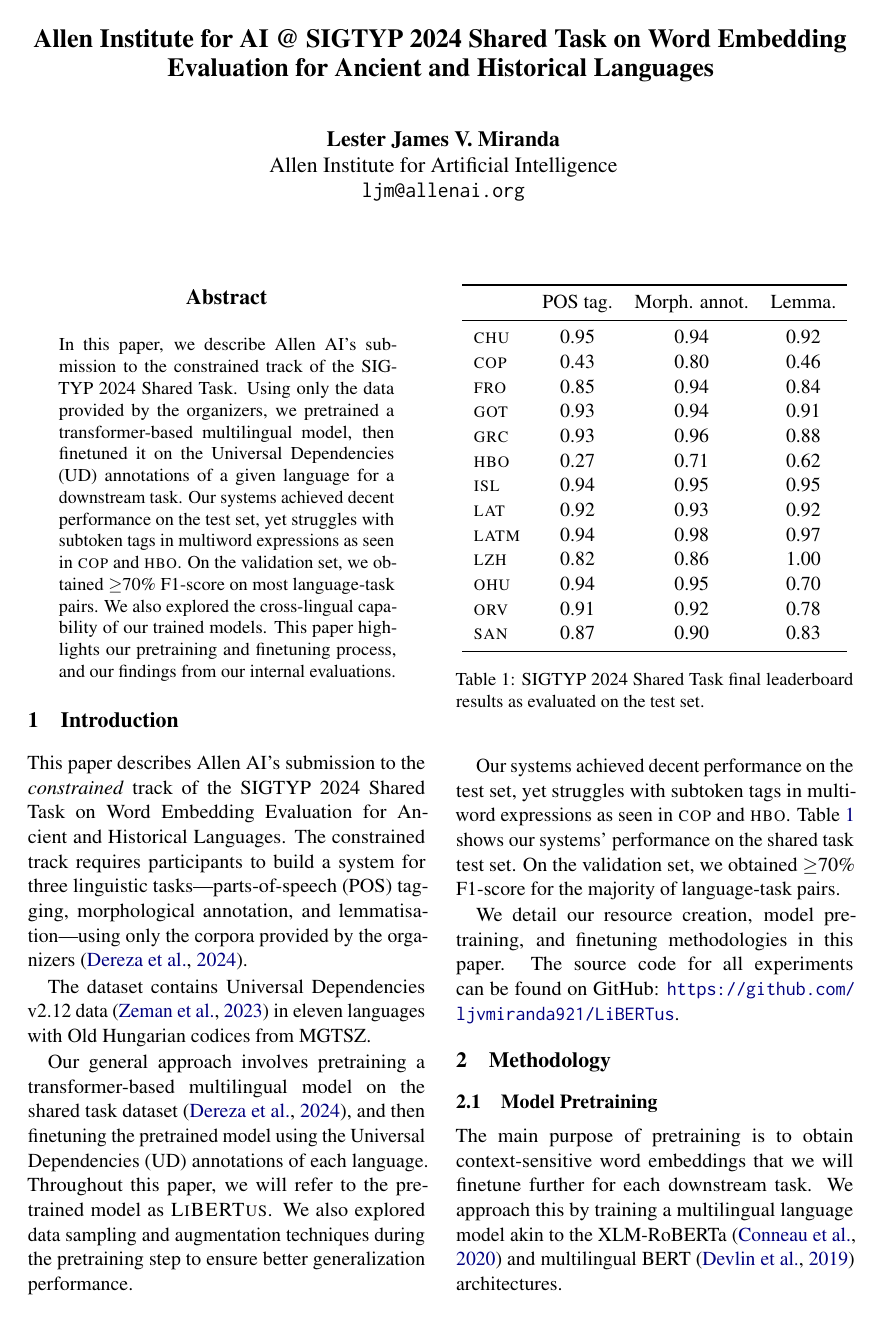
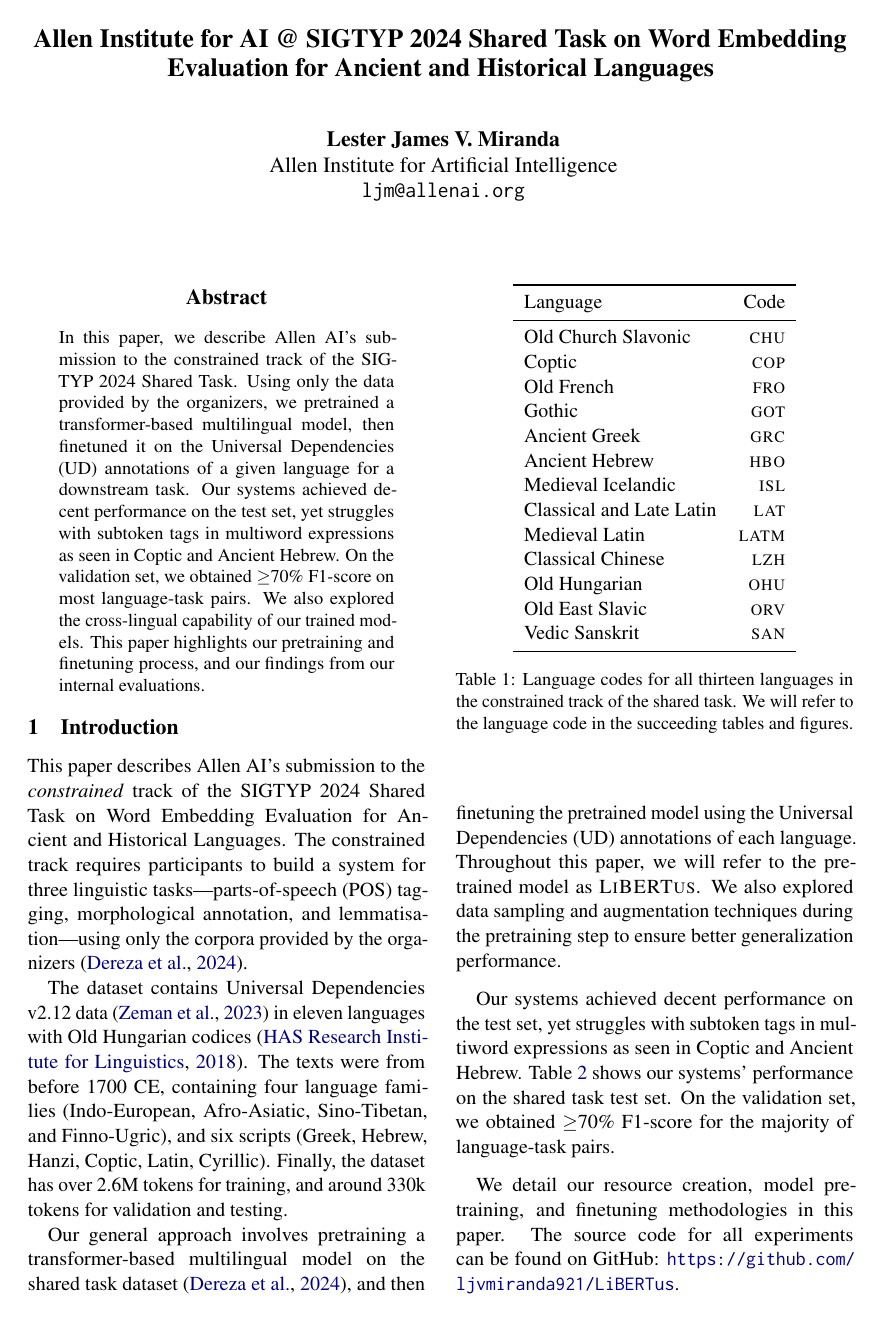
Before and after one commit to ljvmiranda921/LiBERTus, a LaTeX paper (paper/acl_latex.tex, which reads paper/tables/lang_to_code.tex): page 1 of 8. Compiled offline with pdfLaTeX.

Commit message:
[wip] Update

```diff
--- a/paper/acl_latex.tex
+++ b/paper/acl_latex.tex
@@ -42,7 +42,7 @@
 \begin{abstract}
   In this paper, we describe \teamname{}'s submission to the constrained track of the SIGTYP 2024 Shared Task.
   Using only the data provided by the organizers, we pretrained a transformer-based multilingual model, then finetuned it on the Universal Dependencies (UD) annotations of a given language for a downstream task.
-  Our systems achieved decent performance on the test set, yet struggles with subtoken tags in multiword expressions as seen in \textsc{cop} and \textsc{hbo}.
+  Our systems achieved decent performance on the test set, yet struggles with subtoken tags in multiword expressions as seen in Coptic and Ancient Hebrew.
   On the validation set, we obtained $\geq$70\% F1-score on most language-task pairs.
   We also explored the cross-lingual capability of our trained models.
   This paper highlights our pretraining and finetuning process, and our findings from our internal evaluations.
@@ -52,15 +52,15 @@
 This paper describes \teamname{}'s submission to the \textit{constrained} track of the SIGTYP 2024 Shared Task on Word Embedding Evaluation for Ancient and Historical Languages.
 The constrained track requires participants to build a system for three linguistic tasks\textemdash parts-of-speech (POS) tagging, morphological annotation, and lemmatisation\textemdash using only the corpora provided by the organizers \cite{dereza-etal-2024-findings}.
 
-The dataset contains Universal Dependencies v2.12 data \cite{zeman-etal-2023-universal} in eleven languages with Old Hungarian codices from MGTSZ.
-
-
+The dataset contains Universal Dependencies v2.12 data \cite{zeman-etal-2023-universal} in eleven languages with Old Hungarian codices \cite{has-2018-hungarian}.
+The texts were from before 1700 CE, containing four language families (Indo-European, Afro-Asiatic, Sino-Tibetan, and Finno-Ugric), and six scripts (Greek, Hebrew, Hanzi, Coptic, Latin, Cyrillic).
+Finally, the dataset has over 2.6M tokens for training, and around 330k tokens for validation and testing.
 
 Our general approach involves pretraining a transformer-based multilingual model on the shared task dataset \citep{dereza-etal-2024-findings}, and then finetuning the pretrained model using the Universal Dependencies (UD) annotations of each language.
 Throughout this paper, we will refer to the pretrained model as \libertus{}.
 We also explored data sampling and augmentation techniques during the pretraining step to ensure better generalization performance.
 
-Our systems achieved decent performance on the test set, yet struggles with subtoken tags in multiword expressions as seen in \textsc{cop} and \textsc{hbo}.
+Our systems achieved decent performance on the test set, yet struggles with subtoken tags in multiword expressions as seen in Coptic and Ancient Hebrew.
 Table \ref{table:main_results} shows our systems' performance on the shared task test set.
 On the validation set, we obtained $\geq$70\% F1-score for the majority of language-task pairs.
 
--- /dev/null
+++ b/paper/tables/lang_to_code.tex
@@ -0,0 +1,28 @@
+\documentclass{../acl_latex.tex}
+\begin{document}
+\begin{table}[t]
+    \centering
+    \begin{tabular}{lr}
+        \toprule
+        Language                 & Code          \\ \midrule
+        Old Church Slavonic      & \textsc{chu}  \\
+        Coptic                   & \textsc{cop}  \\
+        Old French               & \textsc{fro}  \\
+        Gothic                   & \textsc{got}  \\
+        Ancient Greek            & \textsc{grc}  \\
+        Ancient Hebrew           & \textsc{hbo}  \\
+        Medieval Icelandic       & \textsc{isl}  \\
+        Classical and Late Latin & \textsc{lat}  \\
+        Medieval Latin           & \textsc{latm} \\
+        Classical Chinese        & \textsc{lzh}  \\
+        Old Hungarian            & \textsc{ohu}  \\
+        Old East Slavic          & \textsc{orv}  \\
+        Vedic Sanskrit           & \textsc{san}  \\ \bottomrule
+    \end{tabular}
+    \caption{
+        Language codes for all thirteen languages in the constrained track of the shared task.
+        We will refer to the language code in the succeeding tables and figures.
+    }
+    \label{table:lang_to_code}
+\end{table}
+\end{document}
```
Also changed, not shown: paper/custom.bib (+1 -1 lines), paper/acl_latex.pdf, paper/acl_latex.tex (1 more changed lines).
